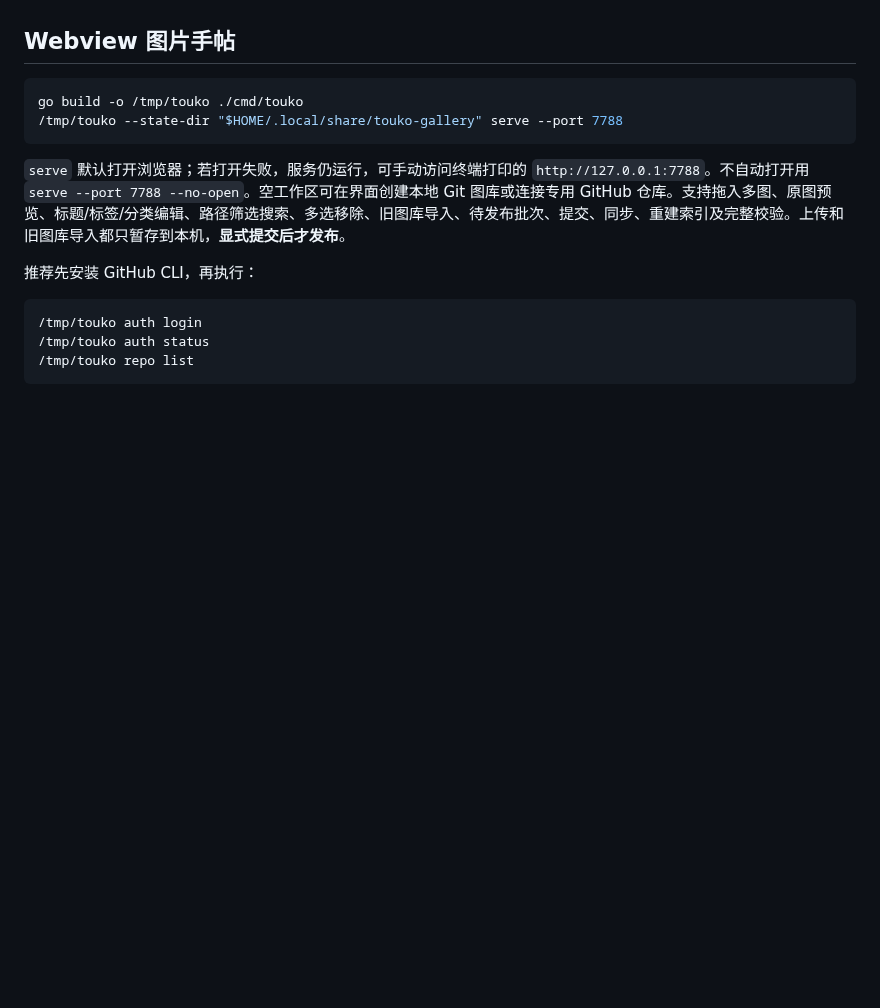
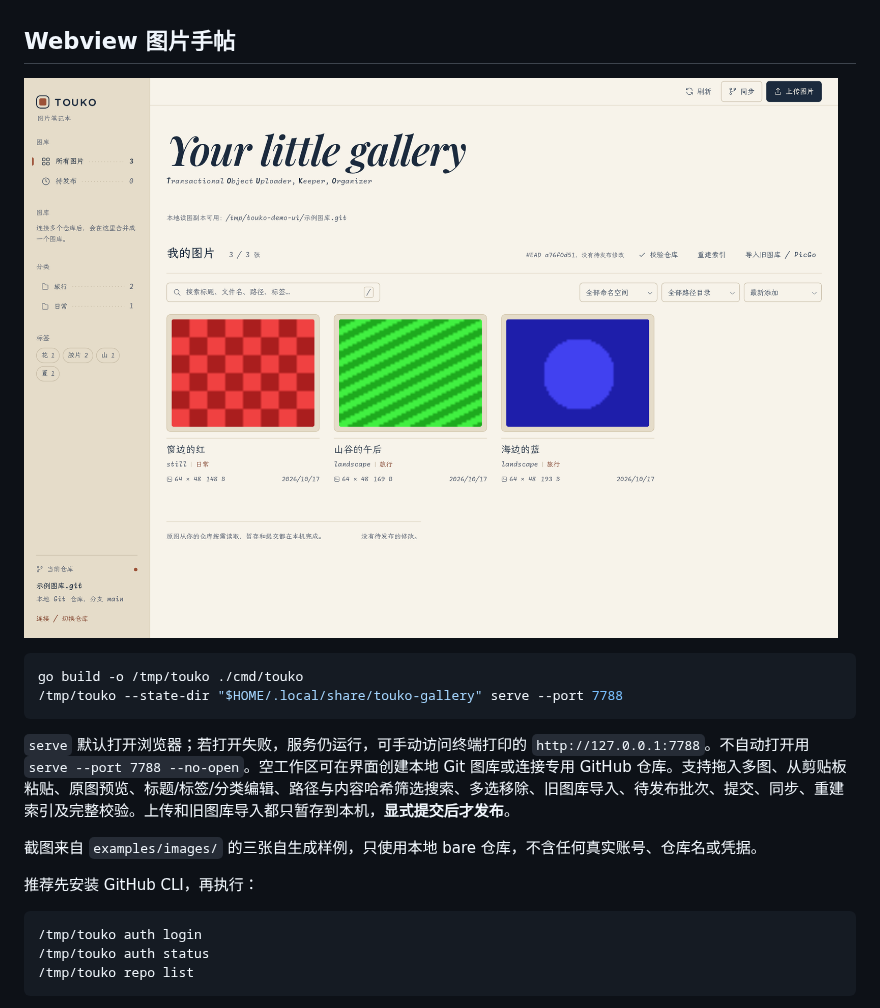
Before and after one commit to Eurekaimer/TOUKO, a Markdown page: README.md, the part around the change. Rendered like a GitHub page; pictures changed too: docs/images/webview-gallery.png (added); blank space fills up the shorter version.

Commit message:
docs: show the gallery interface in the README
The screenshot uses the three self-generated examples in examples/images and a
local bare repository only, so it contains no account, repository name or
credential. It is captured from the real page at 1600x1100 with the bundled
fonts loaded.

````diff
--- a/README.md
+++ b/README.md
@@ -25,12 +25,16 @@ TOUKO 使用本地工作副本读取图片：GitHub 仓库首次读操作会浅
 
 ## Webview 图片手帖
 
+![TOUKO 图片库界面：左侧是按分类与标签归档的图库导航，中间是照片卡片，全部来自本地示例仓库](docs/images/webview-gallery.png)
+
 ```sh
 go build -o /tmp/touko ./cmd/touko
 /tmp/touko --state-dir "$HOME/.local/share/touko-gallery" serve --port 7788
 ```
 
-`serve` 默认打开浏览器；若打开失败，服务仍运行，可手动访问终端打印的 `http://127.0.0.1:7788`。不自动打开用 `serve --port 7788 --no-open`。空工作区可在界面创建本地 Git 图库或连接专用 GitHub 仓库。支持拖入多图、原图预览、标题/标签/分类编辑、路径筛选搜索、多选移除、旧图库导入、待发布批次、提交、同步、重建索引及完整校验。上传和旧图库导入都只暂存到本机，**显式提交后才发布**。
+`serve` 默认打开浏览器；若打开失败，服务仍运行，可手动访问终端打印的 `http://127.0.0.1:7788`。不自动打开用 `serve --port 7788 --no-open`。空工作区可在界面创建本地 Git 图库或连接专用 GitHub 仓库。支持拖入多图、从剪贴板粘贴、原图预览、标题/标签/分类编辑、路径与内容哈希筛选搜索、多选移除、旧图库导入、待发布批次、提交、同步、重建索引及完整校验。上传和旧图库导入都只暂存到本机，**显式提交后才发布**。
+
+截图来自 `examples/images/` 的三张自生成样例，只使用本地 bare 仓库，不含任何真实账号、仓库名或凭据。
 
 推荐先安装 GitHub CLI，再执行：
 
````
